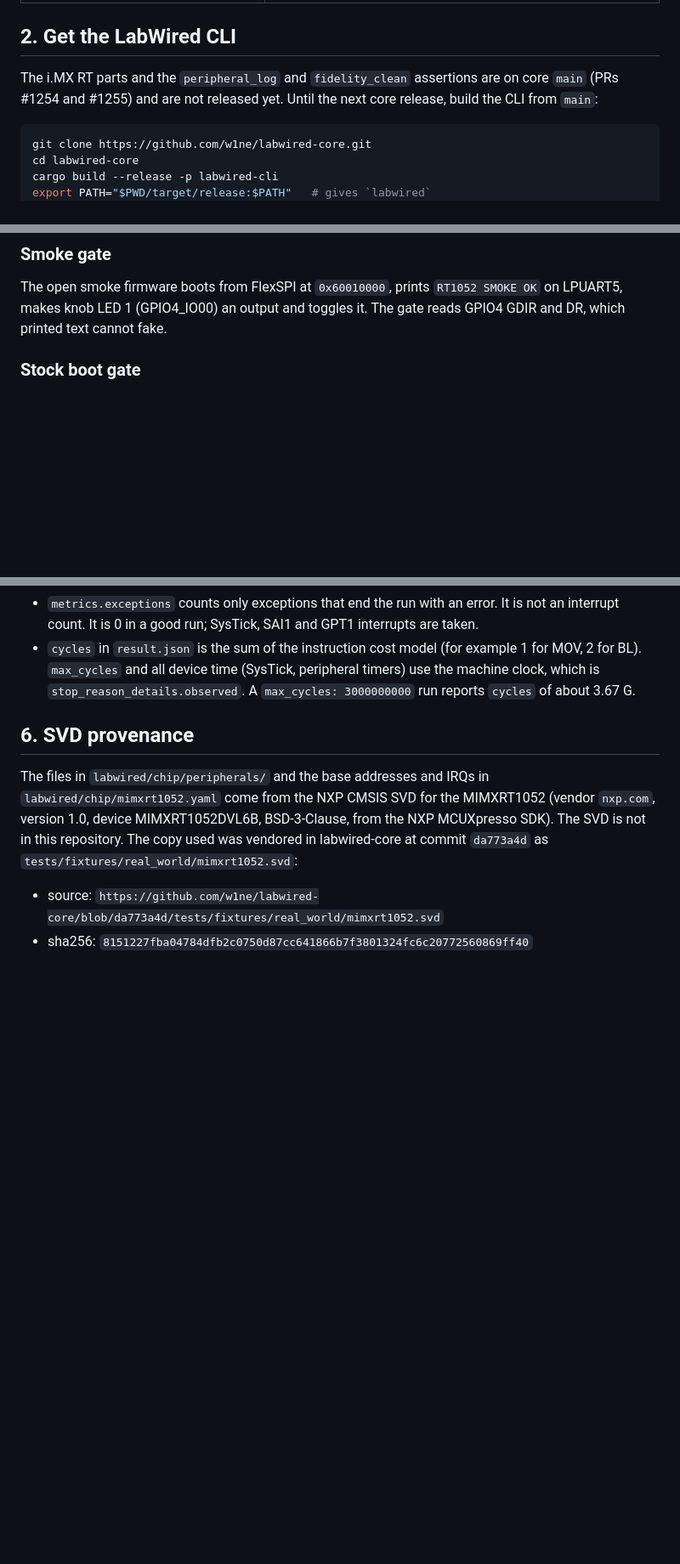
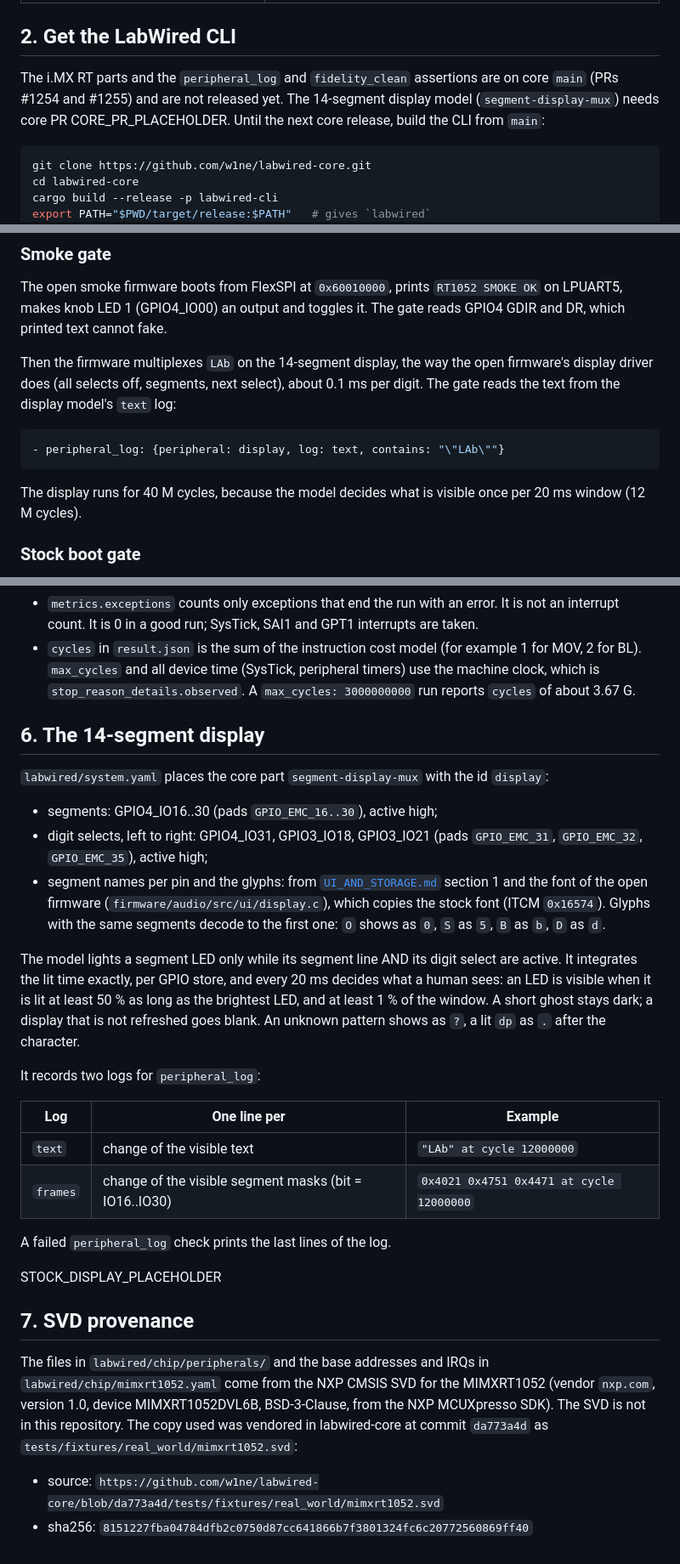
Before and after one commit to w1ne/fb200-tools, a Markdown page: docs/LABWIRED.md, 3 parts joined by grey strips. Shown at 85% size. Rendered like a GitHub page; blank space fills up the shorter version.

Commit message:
WIP: document the display model in LABWIRED.md

````diff
--- a/docs/LABWIRED.md
+++ b/docs/LABWIRED.md
@@ -25,7 +25,9 @@ has no FB200 special cases.
 ## 2. Get the LabWired CLI
 
 The i.MX RT parts and the `peripheral_log` and `fidelity_clean` assertions
-are on core `main` (PRs #1254 and #1255) and are not released yet. Until the
+are on core `main` (PRs #1254 and #1255) and are not released yet. The
+14-segment display model (`segment-display-mux`) needs core PR
+CORE_PR_PLACEHOLDER. Until the
 next core release, build the CLI from `main`:
 
 ```bash
@@ -92,6 +94,18 @@ the vendor image.
 The open smoke firmware boots from FlexSPI at `0x60010000`, prints
 `RT1052 SMOKE OK` on LPUART5, makes knob LED 1 (GPIO4_IO00) an output and
 toggles it. The gate reads GPIO4 GDIR and DR, which printed text cannot fake.
+
+Then the firmware multiplexes `LAb` on the 14-segment display, the way the
+open firmware's display driver does (all selects off, segments, next
+select), about 0.1 ms per digit. The gate reads the text from the display
+model's `text` log:
+
+```yaml
+- peripheral_log: {peripheral: display, log: text, contains: "\"LAb\""}
+```
+
+The display runs for 40 M cycles, because the model decides what is visible
+once per 20 ms window (12 M cycles).
 
 ### Stock boot gate
 
@@ -177,7 +192,39 @@ Notes on `result.json` for long runs:
   `stop_reason_details.observed`. A `max_cycles: 3000000000` run reports
   `cycles` of about 3.67 G.
 
-## 6. SVD provenance
+## 6. The 14-segment display
+
+`labwired/system.yaml` places the core part `segment-display-mux` with the
+id `display`:
+
+- segments: GPIO4_IO16..30 (pads `GPIO_EMC_16..30`), active high;
+- digit selects, left to right: GPIO4_IO31, GPIO3_IO18, GPIO3_IO21 (pads
+  `GPIO_EMC_31`, `GPIO_EMC_32`, `GPIO_EMC_35`), active high;
+- segment names per pin and the glyphs: from
+  [`UI_AND_STORAGE.md`](UI_AND_STORAGE.md) section 1 and the font of the open
+  firmware (`firmware/audio/src/ui/display.c`), which copies the stock font
+  (ITCM `0x16574`). Glyphs with the same segments decode to the first one:
+  `O` shows as `0`, `S` as `5`, `B` as `b`, `D` as `d`.
+
+The model lights a segment LED only while its segment line AND its digit
+select are active. It integrates the lit time exactly, per GPIO store, and
+every 20 ms decides what a human sees: an LED is visible when it is lit at
+least 50 % as long as the brightest LED, and at least 1 % of the window. A
+short ghost stays dark; a display that is not refreshed goes blank. An
+unknown pattern shows as `?`, a lit `dp` as `.` after the character.
+
+It records two logs for `peripheral_log`:
+
+| Log | One line per | Example |
+|-----|--------------|---------|
+| `text` | change of the visible text | `"LAb" at cycle 12000000` |
+| `frames` | change of the visible segment masks (bit = IO16..IO30) | `0x4021 0x4751 0x4471 at cycle 12000000` |
+
+A failed `peripheral_log` check prints the last lines of the log.
+
+STOCK_DISPLAY_PLACEHOLDER
+
+## 7. SVD provenance
 
 The files in `labwired/chip/peripherals/` and the base addresses and IRQs in
 `labwired/chip/mimxrt1052.yaml` come from the NXP CMSIS SVD for the
````
Also changed, not shown: other parts of docs/LABWIRED.md (+4 -3 lines).
